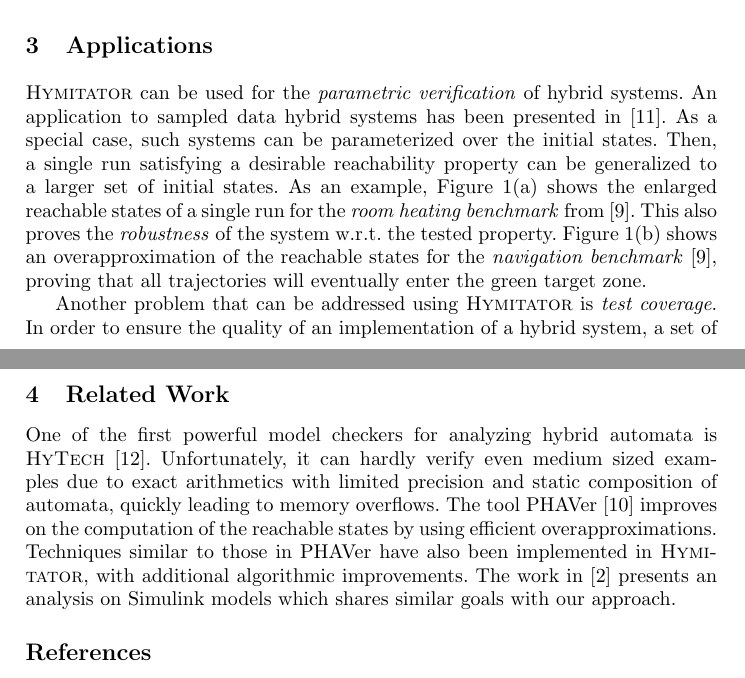
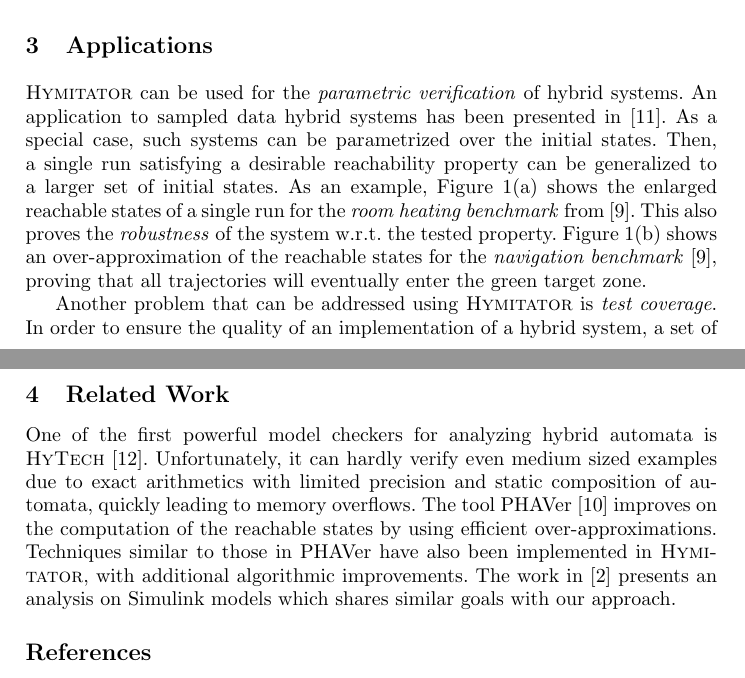
Before and after one commit to imitator-model-checker/imitator, a LaTeX thesis (articles/2012-03-05-FM-HYMITATOR/2012-04-22-HYMITATOR-iFM.tex): two parts of pages 3 and 4 of 4, joined at a grey line, cut so that both start at the same text. Compiled offline with pdfLaTeX.

Commit message:
fixed small typos
git-svn-id: https://svn.lsv.ens-cachan.fr/kuehne/projects/IMITATOR2/trunk@500 6f1578d2-a1e8-4f7d-a79a-10a3a1991f00

```diff
--- a/articles/2012-03-05-FM-HYMITATOR/2012-04-22-HYMITATOR-iFM.tex
+++ b/articles/2012-03-05-FM-HYMITATOR/2012-04-22-HYMITATOR-iFM.tex
@@ -331,7 +331,7 @@
 	}
 \institute{$^1$LIPN, CNRS UMR 7030, Université Paris 13, France \\
 % $^2$ENS Cachan, CNRS, LSV, UMR8643 \\
-$^2$Universit\"at Bremen, Germany}
+$^2$Group for Computer Architecture, University of Bremen, Germany}
 
 
 \begin{document}
@@ -532,8 +532,8 @@
 %-%-%-%-%-%-%-%-%-%-%-%-%-%-%-%-%-%-%-%-%-%-%-%-%-%-%-%-%-%-%
 
 
-\hymitator{} can be used for the \emph{parametric verification} of hybrid systems. An application to sampled data hybrid systems has been presented in \cite{FK11}. As a special case, such systems can be parameterized over the initial states. Then, a single run satisfying a desirable reachability property can be generalized to a larger set of initial states. As an example, Figure~\ref{fig:plot1} shows the enlarged reachable states of a single run for the \emph{room   heating benchmark} from~\cite{FI2004}.
-This also proves the \emph{robustness} of the system w.r.t.~the tested property. Figure~\ref{fig:plot2} shows an overapproximation of the reachable states for the \emph{navigation benchmark}~\cite{FI2004}, proving that all trajectories will eventually enter the green target zone.
+\hymitator{} can be used for the \emph{parametric verification} of hybrid systems. An application to sampled data hybrid systems has been presented in \cite{FK11}. As a special case, such systems can be parametrized over the initial states. Then, a single run satisfying a desirable reachability property can be generalized to a larger set of initial states. As an example, Figure~\ref{fig:plot1} shows the enlarged reachable states of a single run for the \emph{room   heating benchmark} from~\cite{FI2004}.
+This also proves the \emph{robustness} of the system w.r.t.~the tested property. Figure~\ref{fig:plot2} shows an over-approximation of the reachable states for the \emph{navigation benchmark}~\cite{FI2004}, proving that all trajectories will eventually enter the green target zone.
 
 %
 % \begin{figure}[ht]
@@ -580,7 +580,7 @@
 \vspace{-0.1cm}
 
 One of the first powerful model checkers for analyzing hybrid automata is \hytech{}~\cite{hhw97}.
-Unfortunately, it can hardly verify even medium sized examples due to exact arithmetics with limited precision and static composition of automata, quickly leading to memory overflows. The tool \phaver{}~\cite{frehse05} improves on the computation of the reachable states by using efficient overapproximations. Techniques similar to those in \phaver{} have also been implemented in \hymitator{}, with additional algorithmic improvements. The work in \cite{akrs08} presents an analysis on Simulink models which shares similar goals with our approach.
+Unfortunately, it can hardly verify even medium sized examples due to exact arithmetics with limited precision and static composition of automata, quickly leading to memory overflows. The tool \phaver{}~\cite{frehse05} improves on the computation of the reachable states by using efficient over-approximations. Techniques similar to those in \phaver{} have also been implemented in \hymitator{}, with additional algorithmic improvements. The work in \cite{akrs08} presents an analysis on Simulink models which shares similar goals with our approach.
 
 %% \commentaire{to do (citer alur et al)}
 % A graphical user interface for the input model is currently under construction, based on a generic platform. \commentaire{utile ?!}
```
Also changed, not shown: articles/2012-03-05-FM-HYMITATOR/2012-04-22-HYMITATOR-iFM.tex (2 more changed lines).
